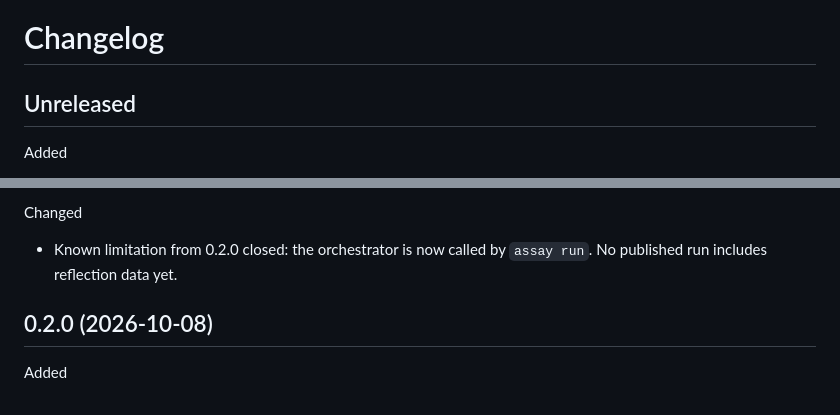
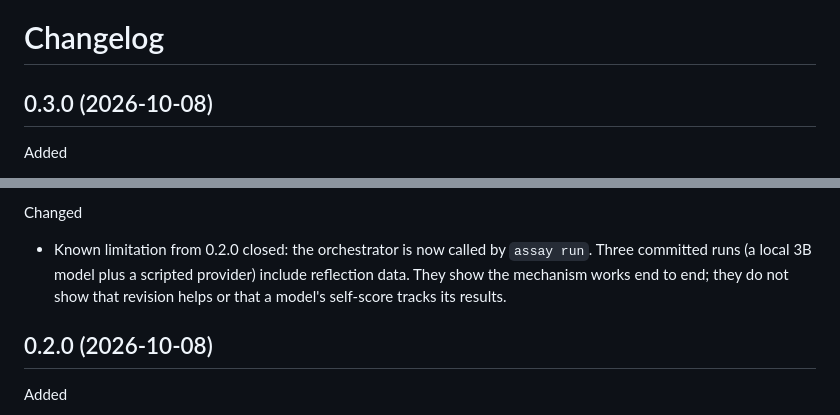
Before and after one commit to joeyvictorino/assay, a Markdown page: CHANGELOG.md, 2 parts joined by grey strips. Drawn GitHub-style.

Commit message:
Prepare v0.3.0: changelog and install pin
Co-Authored-By: Claude Sonnet 5.5 <noreply@anthropic.com>
Claude-Session: https://claude.ai/code/session_01DfPDns6Z77rgWVExf5Js1S

```diff
--- a/CHANGELOG.md
+++ b/CHANGELOG.md
@@ -1,6 +1,6 @@
 # Changelog
 
-## Unreleased
+## 0.3.0 (2026-10-08)
 
 Added
 - Self-reflection in the pipeline (ADR 0017): `assay run` has each model score
@@ -37,7 +37,10 @@ Known limitations
 
 Changed
 - Known limitation from 0.2.0 closed: the orchestrator is now called by
-  `assay run`. No published run includes reflection data yet.
+  `assay run`. Three committed runs (a local 3B model plus a scripted
+  provider) include reflection data. They show the mechanism works end to end;
+  they do not show that revision helps or that a model's self-score tracks its
+  results.
 
 ## 0.2.0 (2026-10-08)
 
```
Also changed, not shown: README.md (+1 -1 lines).
